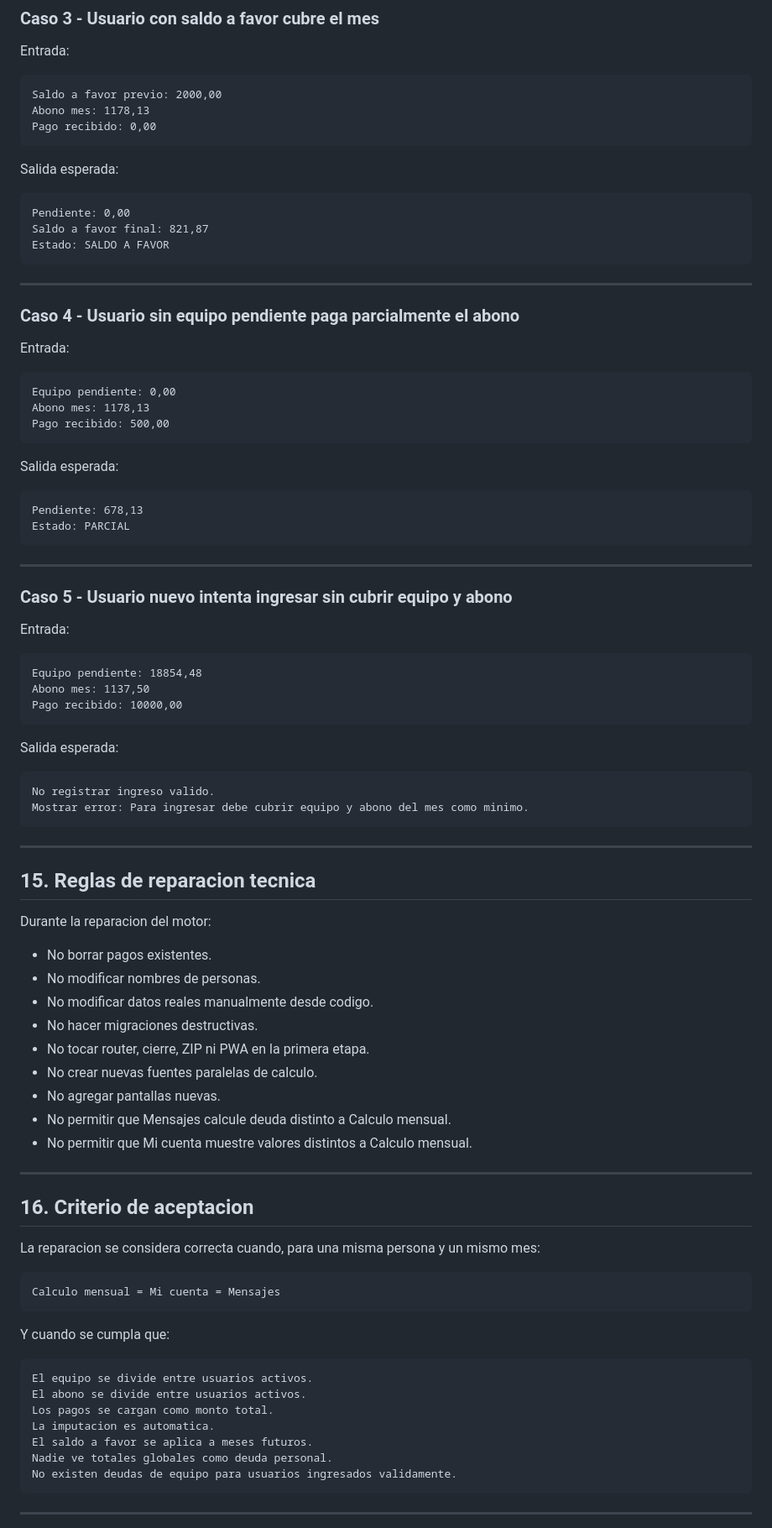
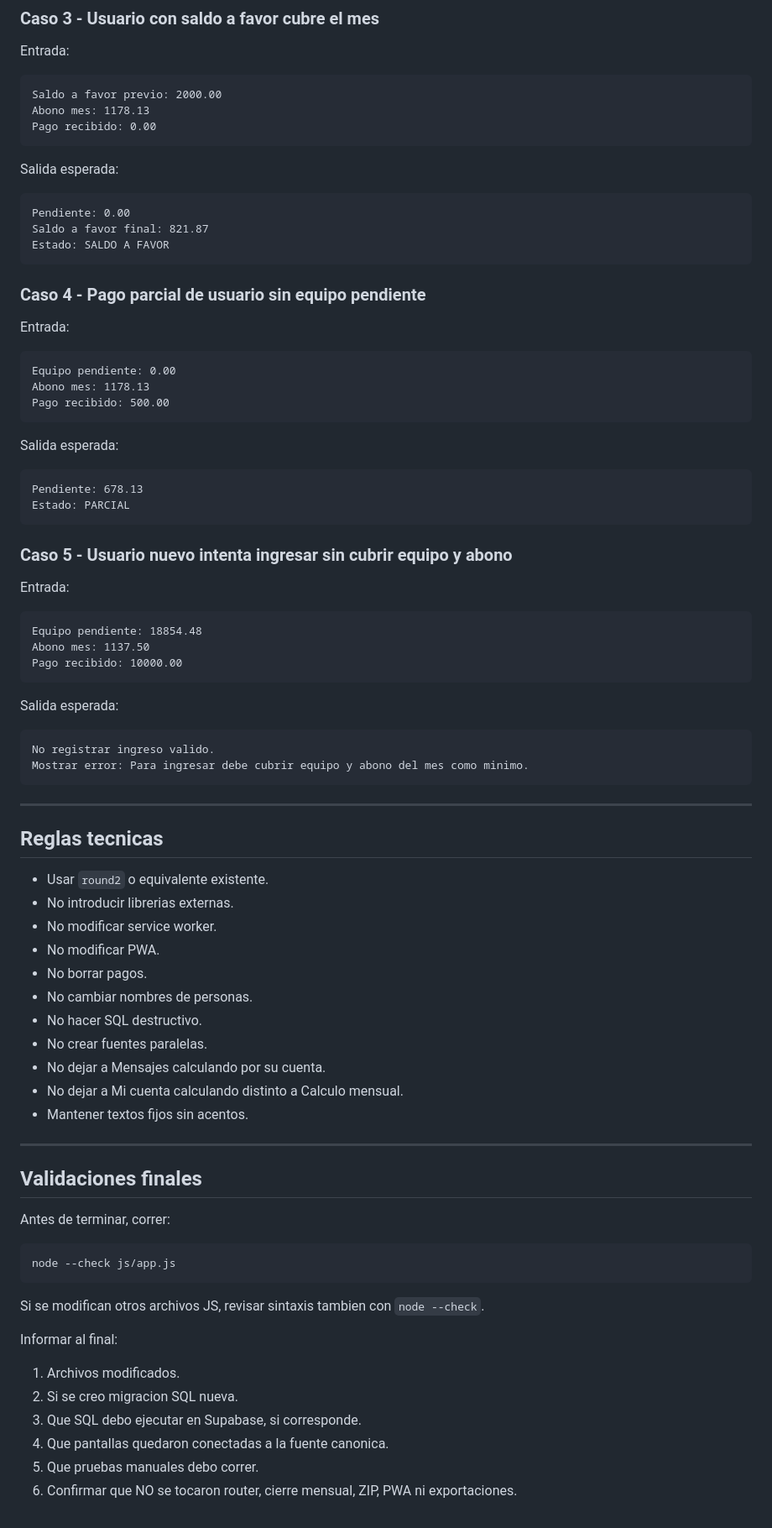
Before and after one commit to nanoijurra/starlink-admin, a Markdown page: docs/contrato_motor_cuenta_corriente.md, the part around one of its changes. Shown at 84% size. GitHub-like rendering.

````diff
--- a/docs/contrato_motor_cuenta_corriente.md
+++ b/docs/contrato_motor_cuenta_corriente.md
@@ -401,48 +459,44 @@ Estado: SALDO A FAVOR
 Entrada:
 
 ```text
-Saldo a favor previo: 2000,00
-Abono mes: 1178,13
-Pago recibido: 0,00
+Saldo a favor previo: 2000.00
+Abono mes: 1178.13
+Pago recibido: 0.00
 ```
 
 Salida esperada:
 
 ```text
-Pendiente: 0,00
-Saldo a favor final: 821,87
+Pendiente: 0.00
+Saldo a favor final: 821.87
 Estado: SALDO A FAVOR
 ```
 
----
-
-### Caso 4 - Usuario sin equipo pendiente paga parcialmente el abono
+### Caso 4 - Pago parcial de usuario sin equipo pendiente
 
 Entrada:
 
 ```text
-Equipo pendiente: 0,00
-Abono mes: 1178,13
-Pago recibido: 500,00
+Equipo pendiente: 0.00
+Abono mes: 1178.13
+Pago recibido: 500.00
 ```
 
 Salida esperada:
 
 ```text
-Pendiente: 678,13
+Pendiente: 678.13
 Estado: PARCIAL
 ```
-
----
 
 ### Caso 5 - Usuario nuevo intenta ingresar sin cubrir equipo y abono
 
 Entrada:
 
 ```text
-Equipo pendiente: 18854,48
-Abono mes: 1137,50
-Pago recibido: 10000,00
+Equipo pendiente: 18854.48
+Abono mes: 1137.50
+Pago recibido: 10000.00
 ```
 
 Salida esperada:
@@ -454,41 +508,38 @@ Mostrar error: Para ingresar debe cubrir equipo y abono del mes como minimo.
 
 ---
 
-## 15. Reglas de reparacion tecnica
+## Reglas tecnicas
 
-Durante la reparacion del motor:
-
-- No borrar pagos existentes.
-- No modificar nombres de personas.
-- No modificar datos reales manualmente desde codigo.
-- No hacer migraciones destructivas.
-- No tocar router, cierre, ZIP ni PWA en la primera etapa.
-- No crear nuevas fuentes paralelas de calculo.
-- No agregar pantallas nuevas.
-- No permitir que Mensajes calcule deuda distinto a Calculo mensual.
-- No permitir que Mi cuenta muestre valores distintos a Calculo mensual.
+* Usar `round2` o equivalente existente.
+* No introducir librerias externas.
+* No modificar service worker.
+* No modificar PWA.
+* No borrar pagos.
+* No cambiar nombres de personas.
+* No hacer SQL destructivo.
+* No crear fuentes paralelas.
+* No dejar a Mensajes calculando por su cuenta.
+* No dejar a Mi cuenta calculando distinto a Calculo mensual.
+* Mantener textos fijos sin acentos.
 
 ---
 
-## 16. Criterio de aceptacion
+## Validaciones finales
 
-La reparacion se considera correcta cuando, para una misma persona y un mismo mes:
+Antes de terminar, correr:
 
-```text
-Calculo mensual = Mi cuenta = Mensajes
+```cmd
+node --check js/app.js
 ```
 
-Y cuando se cumpla que:
+Si se modifican otros archivos JS, revisar sintaxis tambien con `node --check`.
 
-```text
-El equipo se divide entre usuarios activos.
-El abono se divide entre usuarios activos.
-Los pagos se cargan como monto total.
-La imputacion es automatica.
-El saldo a favor se aplica a meses futuros.
-Nadie ve totales globales como deuda personal.
-No existen deudas de equipo para usuarios ingresados validamente.
-```
+Informar al final:
 
----
+1. Archivos modificados.
+2. Si se creo migracion SQL nueva.
+3. Que SQL debo ejecutar en Supabase, si corresponde.
+4. Que pantallas quedaron conectadas a la fuente canonica.
+5. Que pruebas manuales debo correr.
+6. Confirmar que NO se tocaron router, cierre mensual, ZIP, PWA ni exportaciones.
 
````
Also changed, not shown: other parts of docs/contrato_motor_cuenta_corriente.md (+344 -310 lines).
